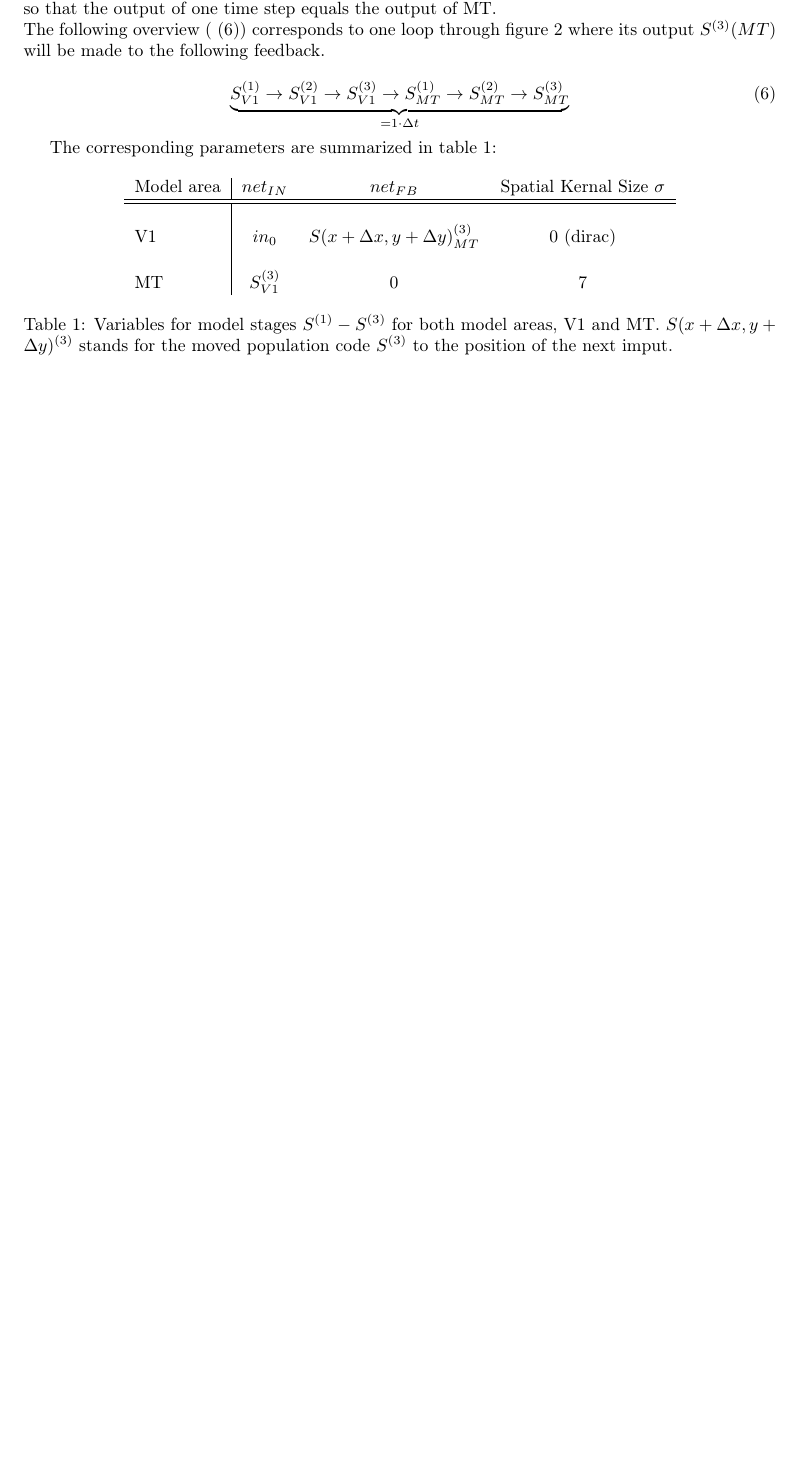
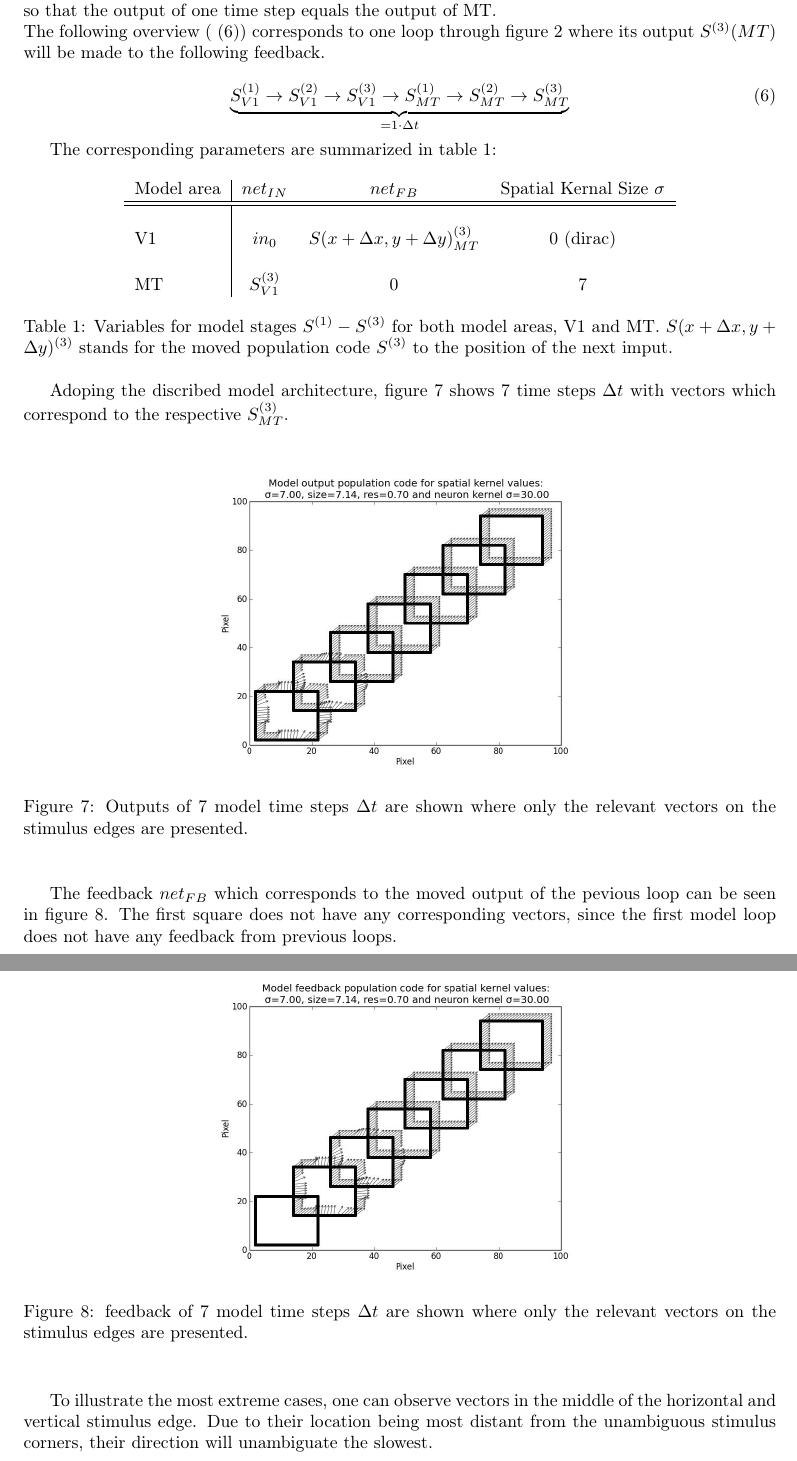
Before and after one commit to ohaas/Lab_rotation_report, a LaTeX paper (Report.tex): part of page 7 of 7 before the commit and two parts of pages 7 and 8 of 8 after it, the two joined at a grey line, cut so that both start at the same text, the shorter picture padded with empty space. Compiled offline with pdfLaTeX.

Commit message:
Results pretty far

```diff
--- a/Report.tex
+++ b/Report.tex
@@ -216,9 +216,28 @@ The corresponding parameters are summarized in table~\ref{tab:variables}:
 \label{tab:variables}
 \end{table}
 
+Adoping the discribed model architecture, figure~\ref{fig:output} shows 7 time steps $\Delta t$ with vectors which correspond to the respective $S^{(3)}_{MT}$.
 
+\vspace{0.5cm}
+\begin{figure}[ht]
+\centering
+\includegraphics[width=8cm]{pics/output}
+\caption{Outputs of 7 model time steps $\Delta t$ are shown where only the relevant vectors on the stimulus edges are presented.}
+\label{fig:output}
+\end{figure}
+\vspace{0.5cm}
 
+The feedback $net_{FB}$ which corresponds to the moved output of the pevious loop can be seen in figure~\ref{fig:feedback}. The first square does not have any corresponding vectors, since the first model loop does not have any feedback from previous loops.
+\newpage
+\begin{figure}[ht]
+\centering
+\includegraphics[width=8cm]{pics/feedback}
+\caption{feedback of 7 model time steps $\Delta t$ are shown where only the relevant vectors on the stimulus edges are presented.}
+\label{fig:feedback}
+\end{figure}
+\vspace{0.5cm}
 
+To illustrate the most extreme cases, one can observe vectors in the middle of the horizontal and vertical stimulus edge. Due to their location being most distant from the unambiguous stimulus corners, their direction will unambiguate the slowest.\\
 
 
 
```
Also changed, not shown: Report.pdf, 3 other files.
